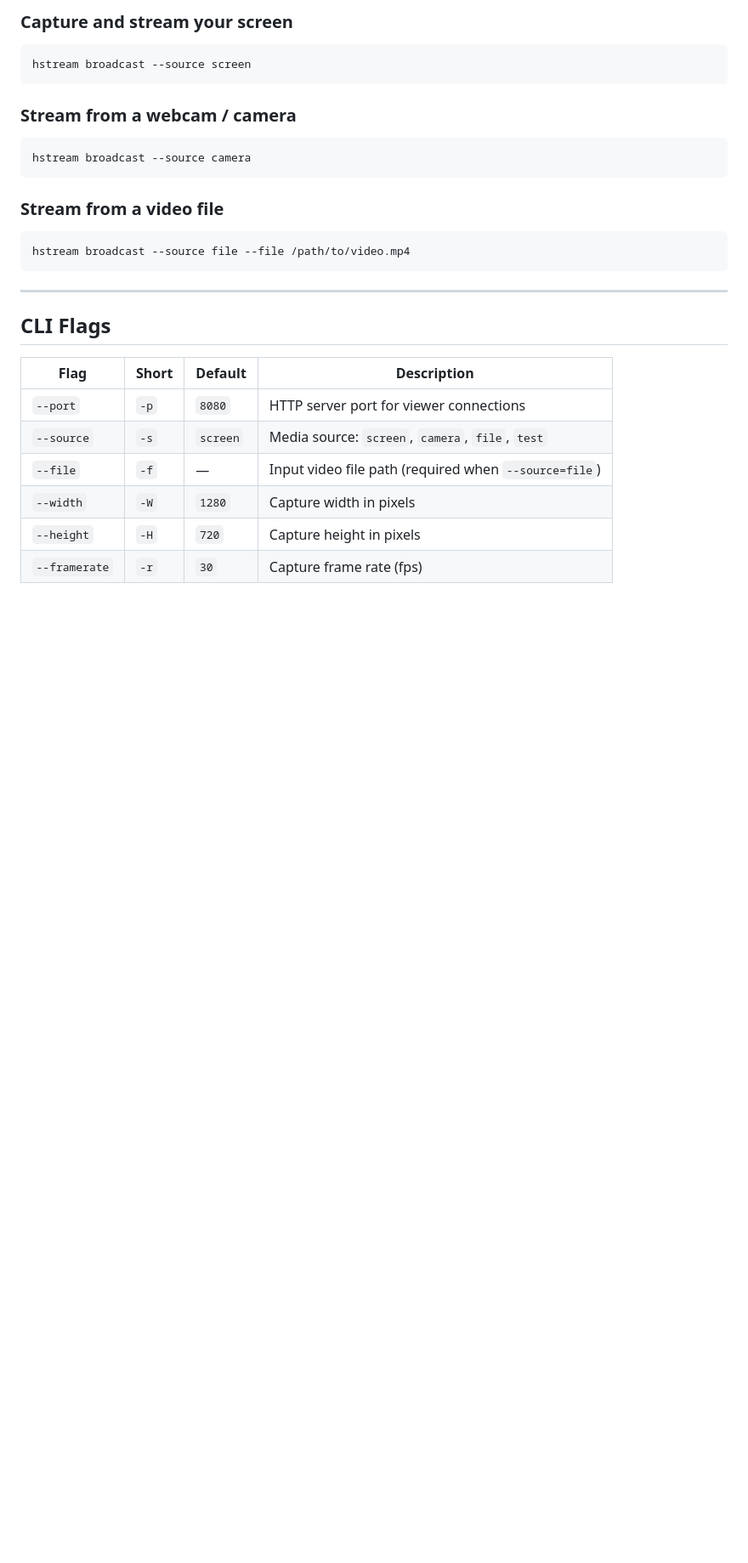
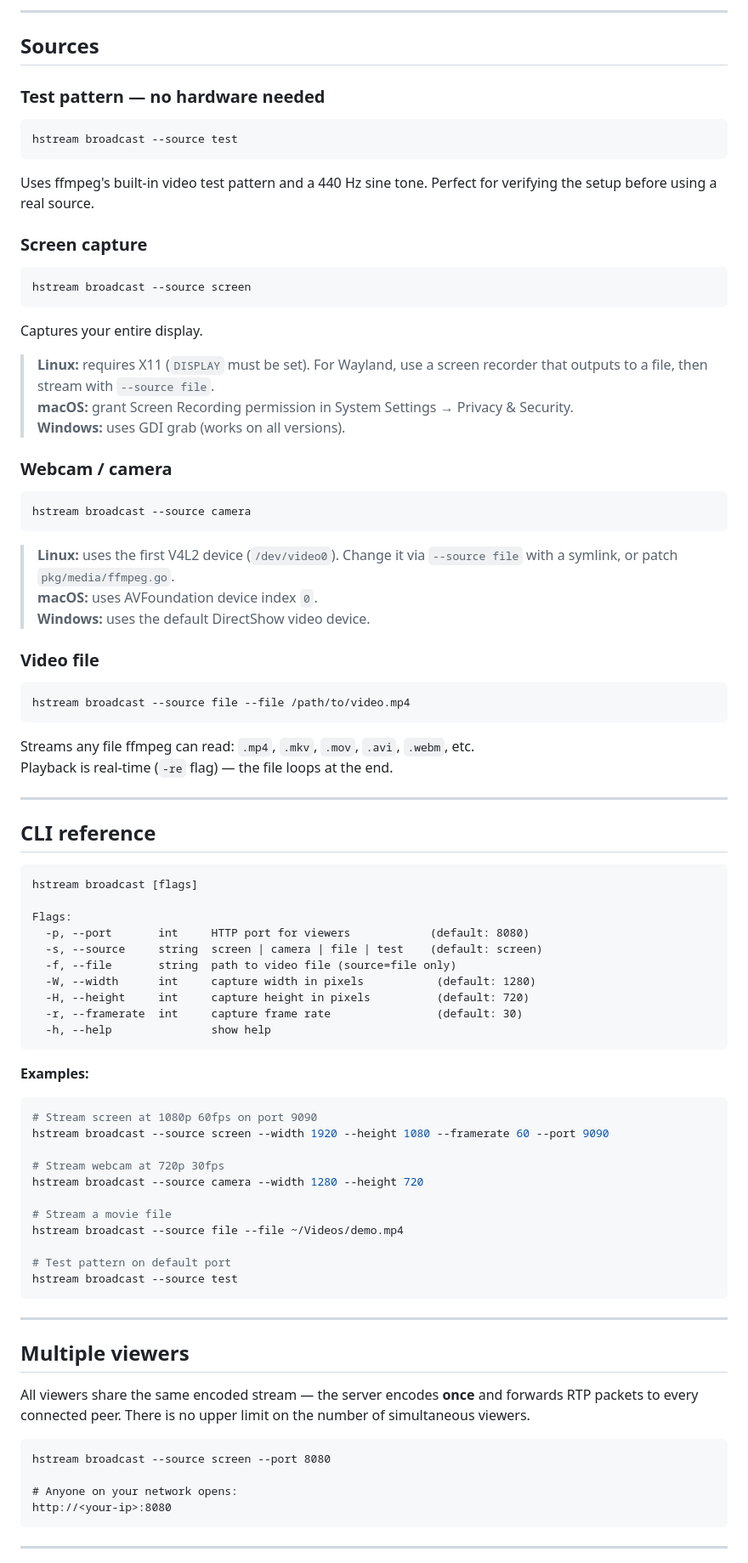
Before and after one commit to abrekhov/hyperstream, a Markdown page: README.md, the part around one of its changes. Shown at 85% size. Drawn GitHub-style; blank space fills up the shorter version.

````diff
--- a/README.md
+++ b/README.md
@@ -83,31 +92,93 @@ Open `http://localhost:8080` in a browser to watch the stream.
 
-### Capture and stream your screen
+---
+
+## Sources
+
+### Test pattern — no hardware needed
+
+```bash
+hstream broadcast --source test
+```
+
+Uses ffmpeg's built-in video test pattern and a 440 Hz sine tone.
+Perfect for verifying the setup before using a real source.
+
+### Screen capture
 
 ```bash
 hstream broadcast --source screen
 ```
 
-### Stream from a webcam / camera
+Captures your entire display.
+
+> **Linux:** requires X11 (`DISPLAY` must be set). For Wayland, use a screen recorder that outputs to a file, then stream with `--source file`.
+> **macOS:** grant Screen Recording permission in System Settings → Privacy & Security.
+> **Windows:** uses GDI grab (works on all versions).
+
+### Webcam / camera
 
 ```bash
 hstream broadcast --source camera
 ```
 
-### Stream from a video file
+> **Linux:** uses the first V4L2 device (`/dev/video0`). Change it via `--source file` with a symlink, or patch `pkg/media/ffmpeg.go`.
+> **macOS:** uses AVFoundation device index `0`.
+> **Windows:** uses the default DirectShow video device.
+
+### Video file
 
 ```bash
 hstream broadcast --source file --file /path/to/video.mp4
 ```
 
+Streams any file ffmpeg can read: `.mp4`, `.mkv`, `.mov`, `.avi`, `.webm`, etc.
+Playback is real-time (`-re` flag) — the file loops at the end.
+
 ---
 
-## CLI Flags
+## CLI reference
 
-| Flag | Short | Default | Description |
-|------|-------|---------|-------------|
-| `--port` | `-p` | `8080` | HTTP server port for viewer connections |
-| `--source` | `-s` | `screen` | Media source: `screen`, `camera`, `file`, `test` |
-| `--file` | `-f` | — | Input video file path (required when `--source=file`) |
-| `--width` | `-W` | `1280` | Capture width in pixels |
-| `--height` | `-H` | `720` | Capture height in pixels |
-| `--framerate` | `-r` | `30` | Capture frame rate (fps) |
+```
+hstream broadcast [flags]
+
+Flags:
+  -p, --port       int     HTTP port for viewers            (default: 8080)
+  -s, --source     string  screen | camera | file | test    (default: screen)
+  -f, --file       string  path to video file (source=file only)
+  -W, --width      int     capture width in pixels           (default: 1280)
+  -H, --height     int     capture height in pixels          (default: 720)
+  -r, --framerate  int     capture frame rate                (default: 30)
+  -h, --help               show help
+```
+
+**Examples:**
+
+```bash
+# Stream screen at 1080p 60fps on port 9090
+hstream broadcast --source screen --width 1920 --height 1080 --framerate 60 --port 9090
+
+# Stream webcam at 720p 30fps
+hstream broadcast --source camera --width 1280 --height 720
+
+# Stream a movie file
+hstream broadcast --source file --file ~/Videos/demo.mp4
+
+# Test pattern on default port
+hstream broadcast --source test
+```
+
+---
+
+## Multiple viewers
+
+All viewers share the same encoded stream — the server encodes **once** and forwards RTP packets to every connected peer. There is no upper limit on the number of simultaneous viewers.
+
+```
+hstream broadcast --source screen --port 8080
+
+# Anyone on your network opens:
+http://<your-ip>:8080
+```
+
+---
+
````
Also changed, not shown: other parts of README.md (+203 -86 lines).
